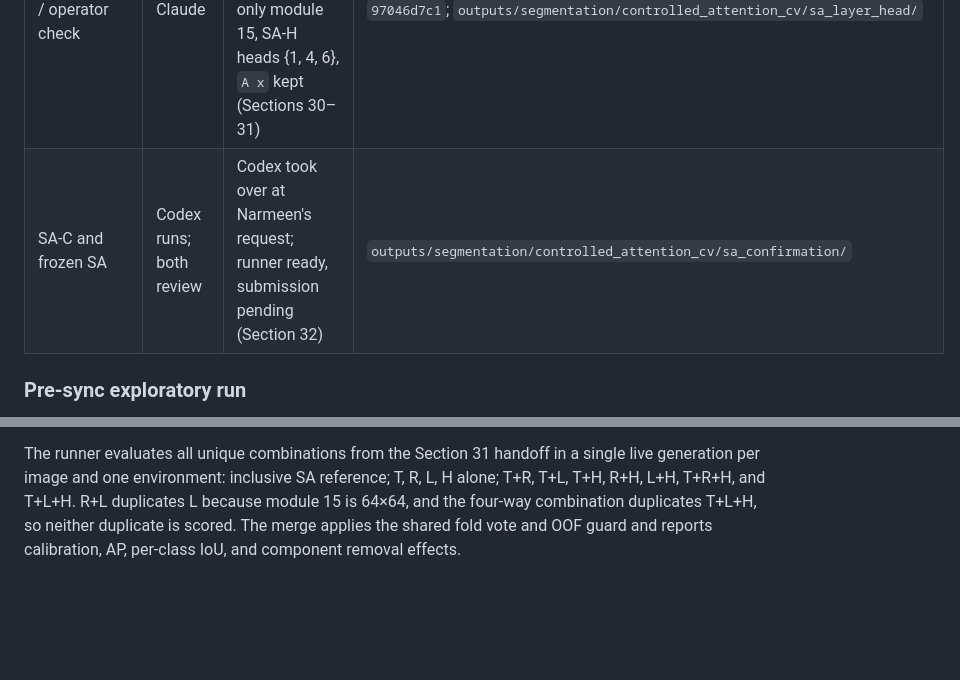
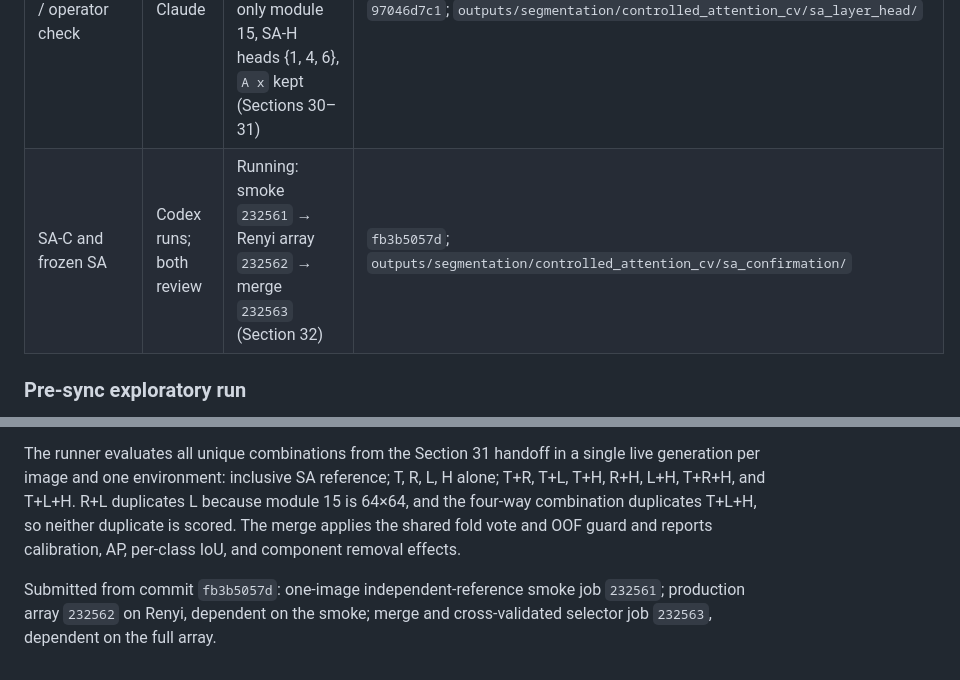
Before and after one commit to faizyabShah/sd-lora-attention-segmentation, a Markdown page: docs/ATTENTION_SEGMENTATION_EXPERIMENT_PROTOCOL.md, 2 parts joined by grey strips. Drawn GitHub-style; blank space fills up the shorter version.

Commit message:
Record SA-C confirmation job chain

```diff
--- a/docs/ATTENTION_SEGMENTATION_EXPERIMENT_PROTOCOL.md
+++ b/docs/ATTENTION_SEGMENTATION_EXPERIMENT_PROTOCOL.md
@@ -416,7 +416,7 @@ protocol or owned runner, and do not overwrite another agent's status entry.
 | CA-C and frozen CA | Claude runs (taken over from Codex, see Section 25); both review | Complete (490/490, job `232469`): CA-R alone frozen (Section 27); Codex review requested | this commit; `outputs/segmentation/controlled_attention_cv/ca_confirmation/`; `configs/controlled_sa_seed_frozen.json` |
 | SA-T / SA-R / joint official | Codex | Complete (490/490, jobs `232502` → `232503` → `232504`): SA-T call 30, SA-R resolutions 8+64 (Section 31) | `outputs/segmentation/controlled_attention_cv/sa_time_resolution/` |
 | SA-L / SA-H / operator check | Claude | Complete and reviewed by Codex (490/490, job `232497`): SA-L only module 15, SA-H heads {1, 4, 6}, `A x` kept (Sections 30–31) | `97046d7c1`; `outputs/segmentation/controlled_attention_cv/sa_layer_head/` |
-| SA-C and frozen SA | Codex runs; both review | Codex took over at Narmeen's request; runner ready, submission pending (Section 32) | `outputs/segmentation/controlled_attention_cv/sa_confirmation/` |
+| SA-C and frozen SA | Codex runs; both review | Running: smoke `232561` → Renyi array `232562` → merge `232563` (Section 32) | `fb3b5057d`; `outputs/segmentation/controlled_attention_cv/sa_confirmation/` |
 
 ### Pre-sync exploratory run
 
@@ -1130,3 +1130,7 @@ T, R, L, H alone; T+R, T+L, T+H, R+H, L+H, T+R+H, and T+L+H. R+L duplicates L
 because module 15 is 64×64, and the four-way combination duplicates T+L+H, so
 neither duplicate is scored. The merge applies the shared fold vote and OOF
 guard and reports calibration, AP, per-class IoU, and component removal effects.
+
+Submitted from commit `fb3b5057d`: one-image independent-reference smoke job
+`232561`; production array `232562` on Renyi, dependent on the smoke; merge and
+cross-validated selector job `232563`, dependent on the full array.
```
